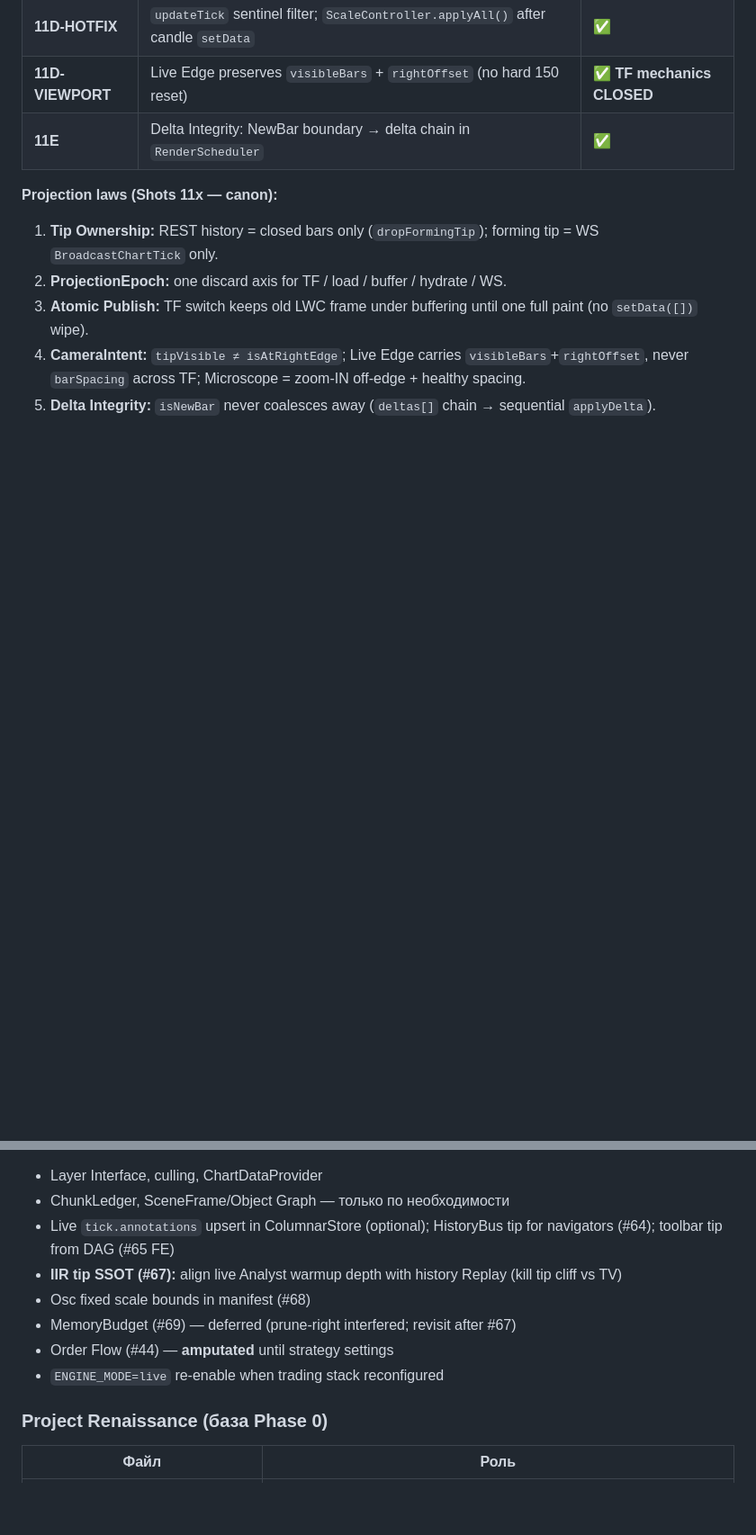
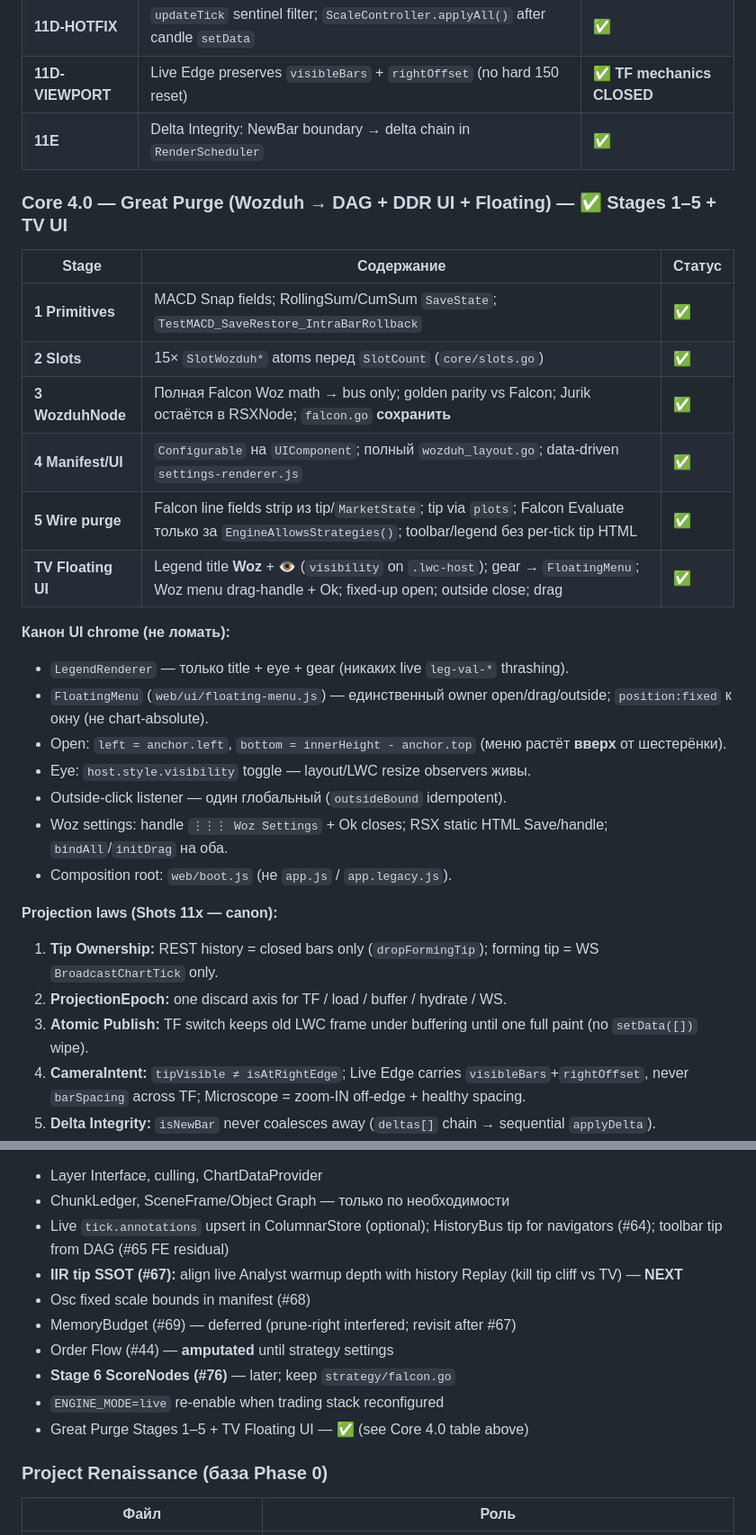
Before and after one commit to tokenaria-stack/Bot, a Markdown page: MEMORY.md, 2 parts joined by grey strips. Shown at 90% size. Rendered like a GitHub page; blank space fills up the shorter version.

```diff
--- a/MEMORY.md
+++ b/MEMORY.md
@@ -81,6 +82,26 @@
 | **11D-VIEWPORT** | Live Edge preserves `visibleBars` + `rightOffset` (no hard 150 reset) | ✅ **TF mechanics CLOSED** |
 | **11E** | Delta Integrity: NewBar boundary → delta chain in `RenderScheduler` | ✅ |
 
+### Core 4.0 — Great Purge (Wozduh → DAG + DDR UI + Floating) — ✅ Stages 1–5 + TV UI
+
+| Stage | Содержание | Статус |
+|-------|------------|--------|
+| **1 Primitives** | MACD Snap fields; RollingSum/CumSum `SaveState`; `TestMACD_SaveRestore_IntraBarRollback` | ✅ |
+| **2 Slots** | 15× `SlotWozduh*` atoms перед `SlotCount` (`core/slots.go`) | ✅ |
+| **3 WozduhNode** | Полная Falcon Woz math → bus only; golden parity vs Falcon; Jurik остаётся в RSXNode; `falcon.go` **сохранить** | ✅ |
+| **4 Manifest/UI** | `Configurable` на `UIComponent`; полный `wozduh_layout.go`; data-driven `settings-renderer.js` | ✅ |
+| **5 Wire purge** | Falcon line fields strip из tip/`MarketState`; tip via `plots`; Falcon Evaluate только за `EngineAllowsStrategies()`; toolbar/legend без per-tick tip HTML | ✅ |
+| **TV Floating UI** | Legend title **Woz** + 👁 (`visibility` on `.lwc-host`); gear → `FloatingMenu`; Woz menu drag-handle + Ok; fixed-up open; outside close; drag | ✅ |
+
+**Канон UI chrome (не ломать):**
+- `LegendRenderer` — только title + eye + gear (никаких live `leg-val-*` thrashing).
+- `FloatingMenu` (`web/ui/floating-menu.js`) — единственный owner open/drag/outside; `position:fixed` к окну (не chart-absolute).
+- Open: `left = anchor.left`, `bottom = innerHeight - anchor.top` (меню растёт **вверх** от шестерёнки).
+- Eye: `host.style.visibility` toggle — layout/LWC resize observers живы.
+- Outside-click listener — один глобальный (`outsideBound` idempotent).
+- Woz settings: handle `⋮⋮⋮ Woz Settings` + Ok closes; RSX static HTML Save/handle; `bindAll`/`initDrag` на оба.
+- Composition root: `web/boot.js` (не `app.js` / `app.legacy.js`).
+
 **Projection laws (Shots 11x — canon):**
 
 1. **Tip Ownership:** REST history = closed bars only (`dropFormingTip`); forming tip = WS `BroadcastChartTick` only.
@@ -91,12 +112,14 @@
 
 - Layer Interface, culling, ChartDataProvider
 - ChunkLedger, SceneFrame/Object Graph — только по необходимости
-- Live `tick.annotations` upsert in ColumnarStore (optional); HistoryBus tip for navigators (#64); toolbar tip from DAG (#65 FE)
-- **IIR tip SSOT (#67):** align live Analyst warmup depth with history Replay (kill tip cliff vs TV)
+- Live `tick.annotations` upsert in ColumnarStore (optional); HistoryBus tip for navigators (#64); toolbar tip from DAG (#65 FE residual)
+- **IIR tip SSOT (#67):** align live Analyst warmup depth with history Replay (kill tip cliff vs TV) — **NEXT**
 - Osc fixed scale bounds in manifest (#68)
 - MemoryBudget (#69) — deferred (prune-right interfered; revisit after #67)
 - Order Flow (#44) — **amputated** until strategy settings
+- **Stage 6 ScoreNodes (#76)** — later; keep `strategy/falcon.go`
 - `ENGINE_MODE=live` re-enable when trading stack reconfigured
+- Great Purge Stages 1–5 + TV Floating UI — ✅ (see Core 4.0 table above)
 
 ### Project Renaissance (база Phase 0)
 
```
Also changed, not shown: other parts of MEMORY.md (+31 -9 lines).
